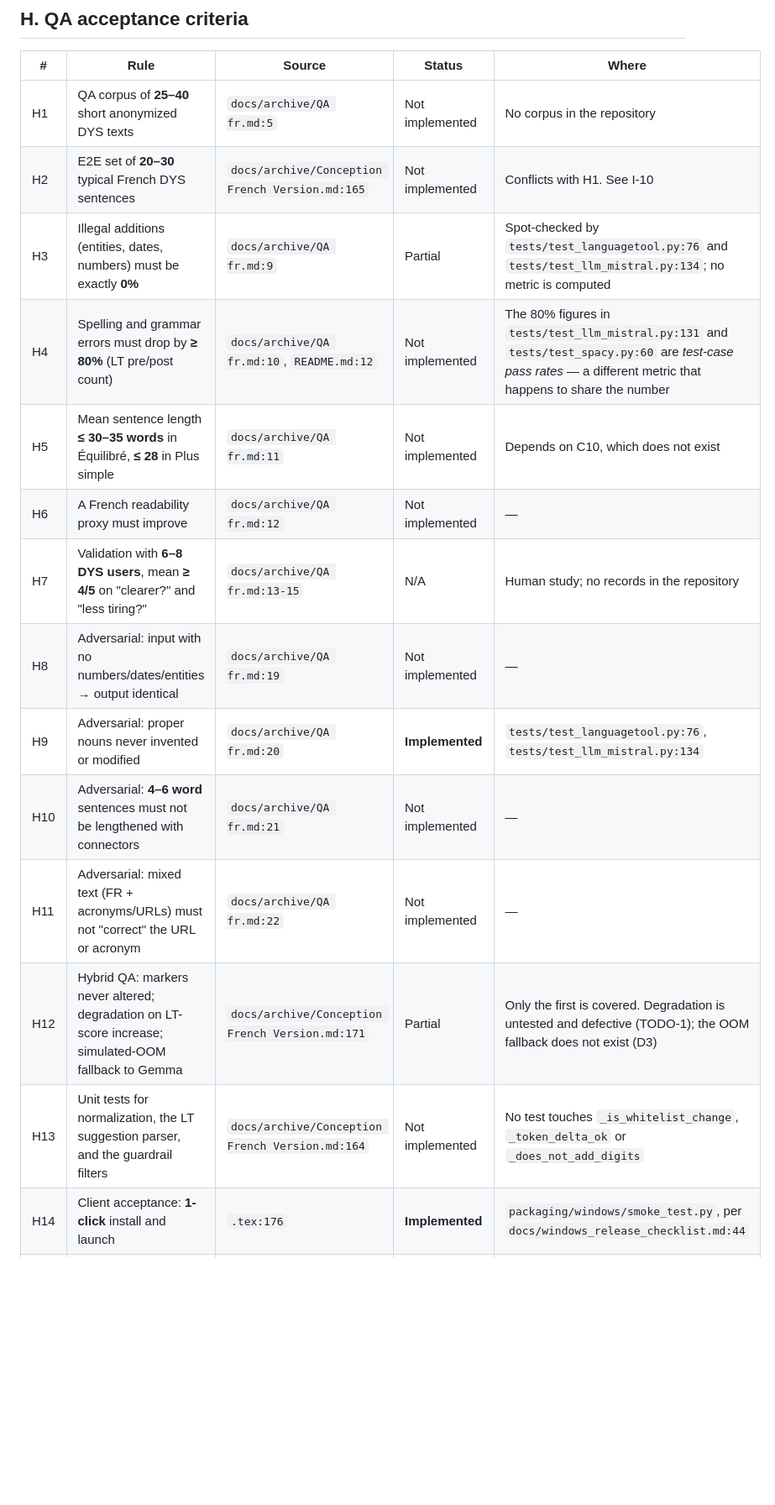
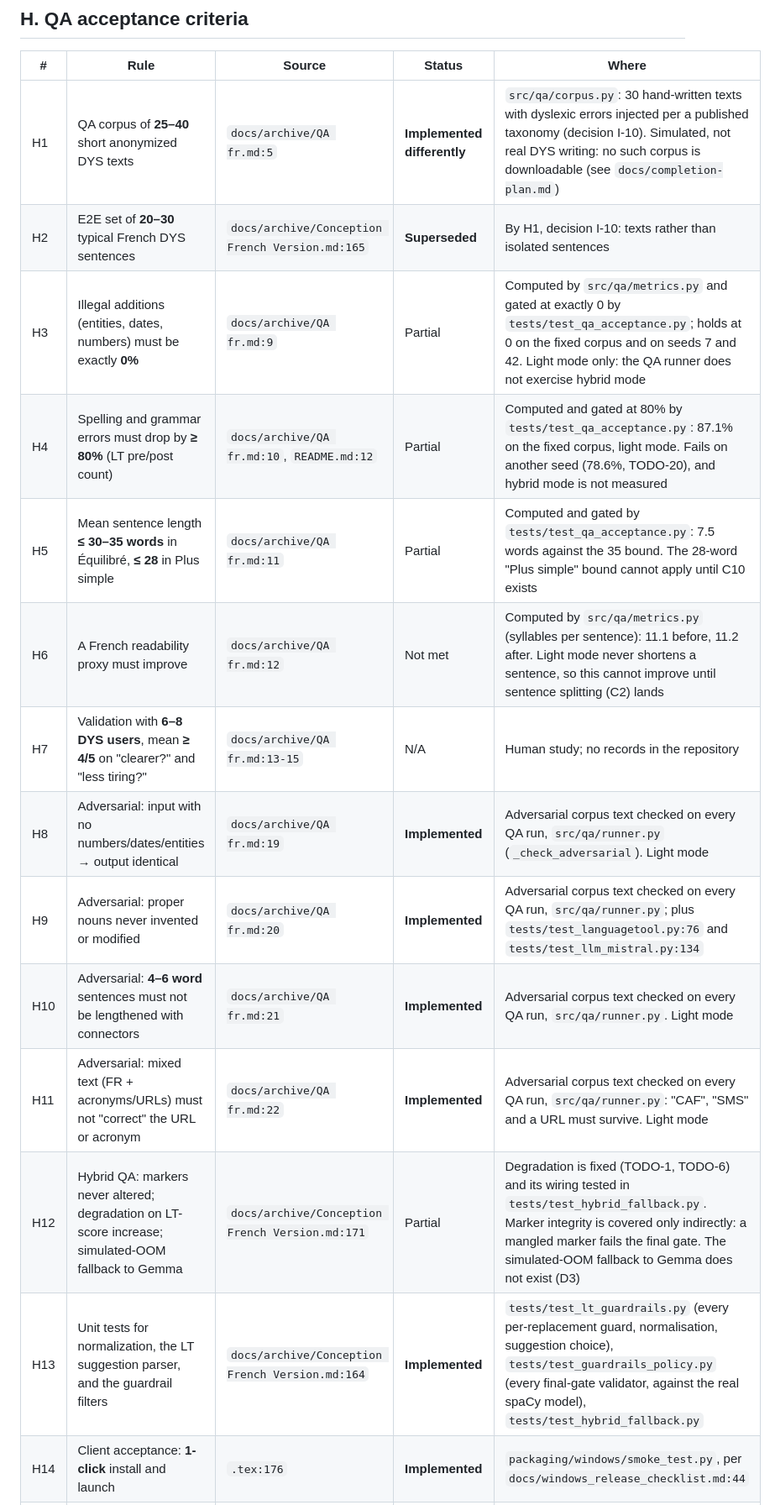
Before and after one commit to JavierTarazona06/DYS-fr, a Markdown page: docs/business-rules.md, the part around one of its changes. Shown at 84% size. GitHub-like rendering; blank space fills up the shorter version.

```diff
--- a/docs/business-rules.md
+++ b/docs/business-rules.md
@@ -160,17 +170,17 @@ The strongest section: these hold.
 
 | # | Rule | Source | Status | Where |
 |---|---|---|---|---|
-| H1 | QA corpus of **25–40** short anonymized DYS texts | `docs/archive/QA fr.md:5` | Not implemented | No corpus in the repository |
-| H2 | E2E set of **20–30** typical French DYS sentences | `docs/archive/Conception French Version.md:165` | Not implemented | Conflicts with H1. See I-10 |
-| H3 | Illegal additions (entities, dates, numbers) must be exactly **0%** | `docs/archive/QA fr.md:9` | Partial | Spot-checked by `tests/test_languagetool.py:76` and `tests/test_llm_mistral.py:134`; no metric is computed |
-| H4 | Spelling and grammar errors must drop by **≥ 80%** (LT pre/post count) | `docs/archive/QA fr.md:10`, `README.md:12` | Not implemented | The 80% figures in `tests/test_llm_mistral.py:131` and `tests/test_spacy.py:60` are *test-case pass rates* — a different metric that happens to share the number |
-| H5 | Mean sentence length **≤ 30–35 words** in Équilibré, **≤ 28** in Plus simple | `docs/archive/QA fr.md:11` | Not implemented | Depends on C10, which does not exist |
-| H6 | A French readability proxy must improve | `docs/archive/QA fr.md:12` | Not implemented | — |
+| H1 | QA corpus of **25–40** short anonymized DYS texts | `docs/archive/QA fr.md:5` | **Implemented differently** | `src/qa/corpus.py`: 30 hand-written texts with dyslexic errors injected per a published taxonomy (decision I-10). Simulated, not real DYS writing: no such corpus is downloadable (see `docs/completion-plan.md`) |
+| H2 | E2E set of **20–30** typical French DYS sentences | `docs/archive/Conception French Version.md:165` | **Superseded** | By H1, decision I-10: texts rather than isolated sentences |
+| H3 | Illegal additions (entities, dates, numbers) must be exactly **0%** | `docs/archive/QA fr.md:9` | Partial | Computed by `src/qa/metrics.py` and gated at exactly 0 by `tests/test_qa_acceptance.py`; holds at 0 on the fixed corpus and on seeds 7 and 42. Light mode only: the QA runner does not exercise hybrid mode |
+| H4 | Spelling and grammar errors must drop by **≥ 80%** (LT pre/post count) | `docs/archive/QA fr.md:10`, `README.md:12` | Partial | Computed and gated at 80% by `tests/test_qa_acceptance.py`: 87.1% on the fixed corpus, light mode. Fails on another seed (78.6%, TODO-20), and hybrid mode is not measured |
+| H5 | Mean sentence length **≤ 30–35 words** in Équilibré, **≤ 28** in Plus simple | `docs/archive/QA fr.md:11` | Partial | Computed and gated by `tests/test_qa_acceptance.py`: 7.5 words against the 35 bound. The 28-word "Plus simple" bound cannot apply until C10 exists |
+| H6 | A French readability proxy must improve | `docs/archive/QA fr.md:12` | Not met | Computed by `src/qa/metrics.py` (syllables per sentence): 11.1 before, 11.2 after. Light mode never shortens a sentence, so this cannot improve until sentence splitting (C2) lands |
 | H7 | Validation with **6–8 DYS users**, mean **≥ 4/5** on "clearer?" and "less tiring?" | `docs/archive/QA fr.md:13-15` | N/A | Human study; no records in the repository |
-| H8 | Adversarial: input with no numbers/dates/entities → output identical | `docs/archive/QA fr.md:19` | Not implemented | — |
-| H9 | Adversarial: proper nouns never invented or modified | `docs/archive/QA fr.md:20` | **Implemented** | `tests/test_languagetool.py:76`, `tests/test_llm_mistral.py:134` |
-| H10 | Adversarial: **4–6 word** sentences must not be lengthened with connectors | `docs/archive/QA fr.md:21` | Not implemented | — |
-| H11 | Adversarial: mixed text (FR + acronyms/URLs) must not "correct" the URL or acronym | `docs/archive/QA fr.md:22` | Not implemented | — |
-| H12 | Hybrid QA: markers never altered; degradation on LT-score increase; simulated-OOM fallback to Gemma | `docs/archive/Conception French Version.md:171` | Partial | Only the first is covered. Degradation is untested and defective (TODO-1); the OOM fallback does not exist (D3) |
-| H13 | Unit tests for normalization, the LT suggestion parser, and the guardrail filters | `docs/archive/Conception French Version.md:164` | Not implemented | No test touches `_is_whitelist_change`, `_token_delta_ok` or `_does_not_add_digits` |
+| H8 | Adversarial: input with no numbers/dates/entities → output identical | `docs/archive/QA fr.md:19` | **Implemented** | Adversarial corpus text checked on every QA run, `src/qa/runner.py` (`_check_adversarial`). Light mode |
+| H9 | Adversarial: proper nouns never invented or modified | `docs/archive/QA fr.md:20` | **Implemented** | Adversarial corpus text checked on every QA run, `src/qa/runner.py`; plus `tests/test_languagetool.py:76` and `tests/test_llm_mistral.py:134` |
+| H10 | Adversarial: **4–6 word** sentences must not be lengthened with connectors | `docs/archive/QA fr.md:21` | **Implemented** | Adversarial corpus text checked on every QA run, `src/qa/runner.py`. Light mode |
+| H11 | Adversarial: mixed text (FR + acronyms/URLs) must not "correct" the URL or acronym | `docs/archive/QA fr.md:22` | **Implemented** | Adversarial corpus text checked on every QA run, `src/qa/runner.py`: "CAF", "SMS" and a URL must survive. Light mode |
+| H12 | Hybrid QA: markers never altered; degradation on LT-score increase; simulated-OOM fallback to Gemma | `docs/archive/Conception French Version.md:171` | Partial | Degradation is fixed (TODO-1, TODO-6) and its wiring tested in `tests/test_hybrid_fallback.py`. Marker integrity is covered only indirectly: a mangled marker fails the final gate. The simulated-OOM fallback to Gemma does not exist (D3) |
+| H13 | Unit tests for normalization, the LT suggestion parser, and the guardrail filters | `docs/archive/Conception French Version.md:164` | **Implemented** | `tests/test_lt_guardrails.py` (every per-replacement guard, normalisation, suggestion choice), `tests/test_guardrails_policy.py` (every final-gate validator, against the real spaCy model), `tests/test_hybrid_fallback.py` |
 | H14 | Client acceptance: **1-click** install and launch | `.tex:176` | **Implemented** | `packaging/windows/smoke_test.py`, per `docs/windows_release_checklist.md:44` |
```
Also changed, not shown: other parts of docs/business-rules.md (+48 -32 lines), README.md (+5 -5 lines), docs/TODO.md (+47 -47 lines).
